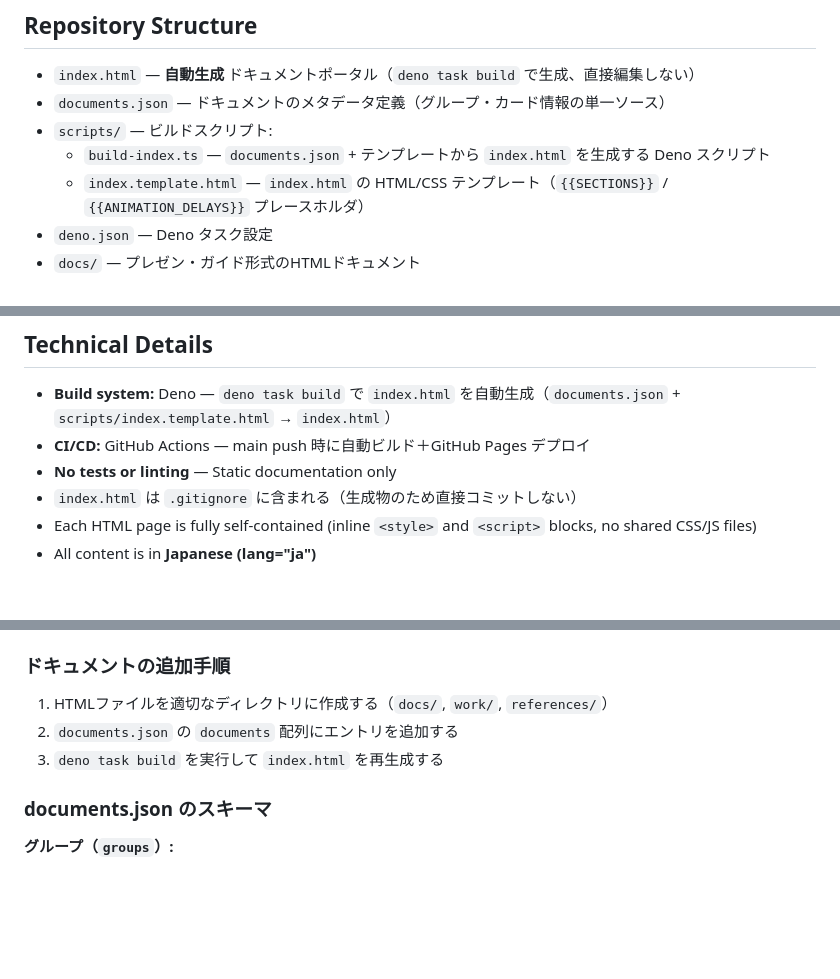
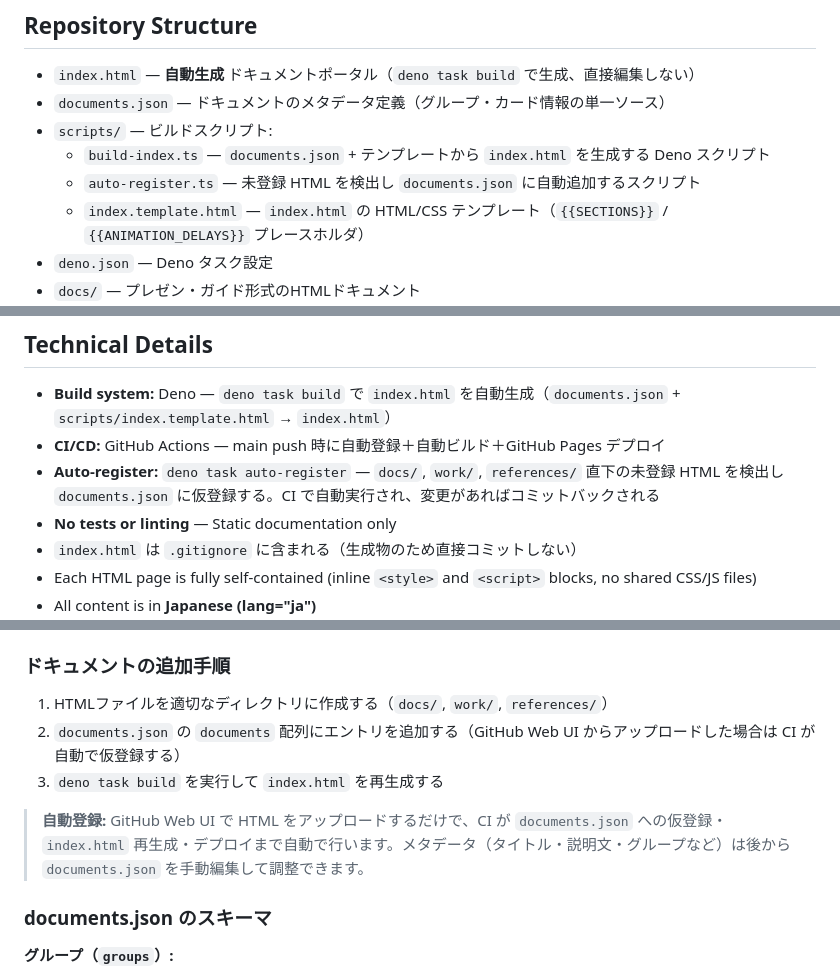
Before and after one commit to fm-yodai/thanks-card-docs, a Markdown page: CLAUDE.md, 3 parts joined by grey strips. Rendered like a GitHub page; blank space fills up the shorter version.

```diff
--- a/CLAUDE.md
+++ b/CLAUDE.md
@@ -12,6 +12,7 @@ This is a static HTML documentation site for the "ありがとうカード" (Tha
 - `documents.json` — ドキュメントのメタデータ定義（グループ・カード情報の単一ソース）
 - `scripts/` — ビルドスクリプト:
   - `build-index.ts` — `documents.json` + テンプレートから `index.html` を生成する Deno スクリプト
+  - `auto-register.ts` — 未登録 HTML を検出し `documents.json` に自動追加するスクリプト
   - `index.template.html` — `index.html` の HTML/CSS テンプレート（`{{SECTIONS}}` / `{{ANIMATION_DELAYS}}` プレースホルダ）
 - `deno.json` — Deno タスク設定
 - `docs/` — プレゼン・ガイド形式のHTMLドキュメント
@@ -26,7 +27,8 @@ This is a static HTML documentation site for the "ありがとうカード" (Tha
 ## Technical Details
 
 - **Build system:** Deno — `deno task build` で `index.html` を自動生成（`documents.json` + `scripts/index.template.html` → `index.html`）
-- **CI/CD:** GitHub Actions — main push 時に自動ビルド＋GitHub Pages デプロイ
+- **CI/CD:** GitHub Actions — main push 時に自動登録＋自動ビルド＋GitHub Pages デプロイ
+- **Auto-register:** `deno task auto-register` — `docs/`, `work/`, `references/` 直下の未登録 HTML を検出し `documents.json` に仮登録する。CI で自動実行され、変更があればコミットバックされる
 - **No tests or linting** — Static documentation only
 - `index.html` は `.gitignore` に含まれる（生成物のため直接コミットしない）
 - Each HTML page is fully self-contained (inline `<style>` and `<script>` blocks, no shared CSS/JS files)
@@ -48,8 +50,10 @@ This is a static HTML documentation site for the "ありがとうカード" (Tha
 ### ドキュメントの追加手順
 
 1. HTMLファイルを適切なディレクトリに作成する（`docs/`, `work/`, `references/`）
-2. `documents.json` の `documents` 配列にエントリを追加する
+2. `documents.json` の `documents` 配列にエントリを追加する（GitHub Web UI からアップロードした場合は CI が自動で仮登録する）
 3. `deno task build` を実行して `index.html` を再生成する
+
+> **自動登録:** GitHub Web UI で HTML をアップロードするだけで、CI が `documents.json` への仮登録・`index.html` 再生成・デプロイまで自動で行います。メタデータ（タイトル・説明文・グループなど）は後から `documents.json` を手動編集して調整できます。
 
 ### documents.json のスキーマ
 
```
Also changed, not shown: README.md (+12 -1 lines).
